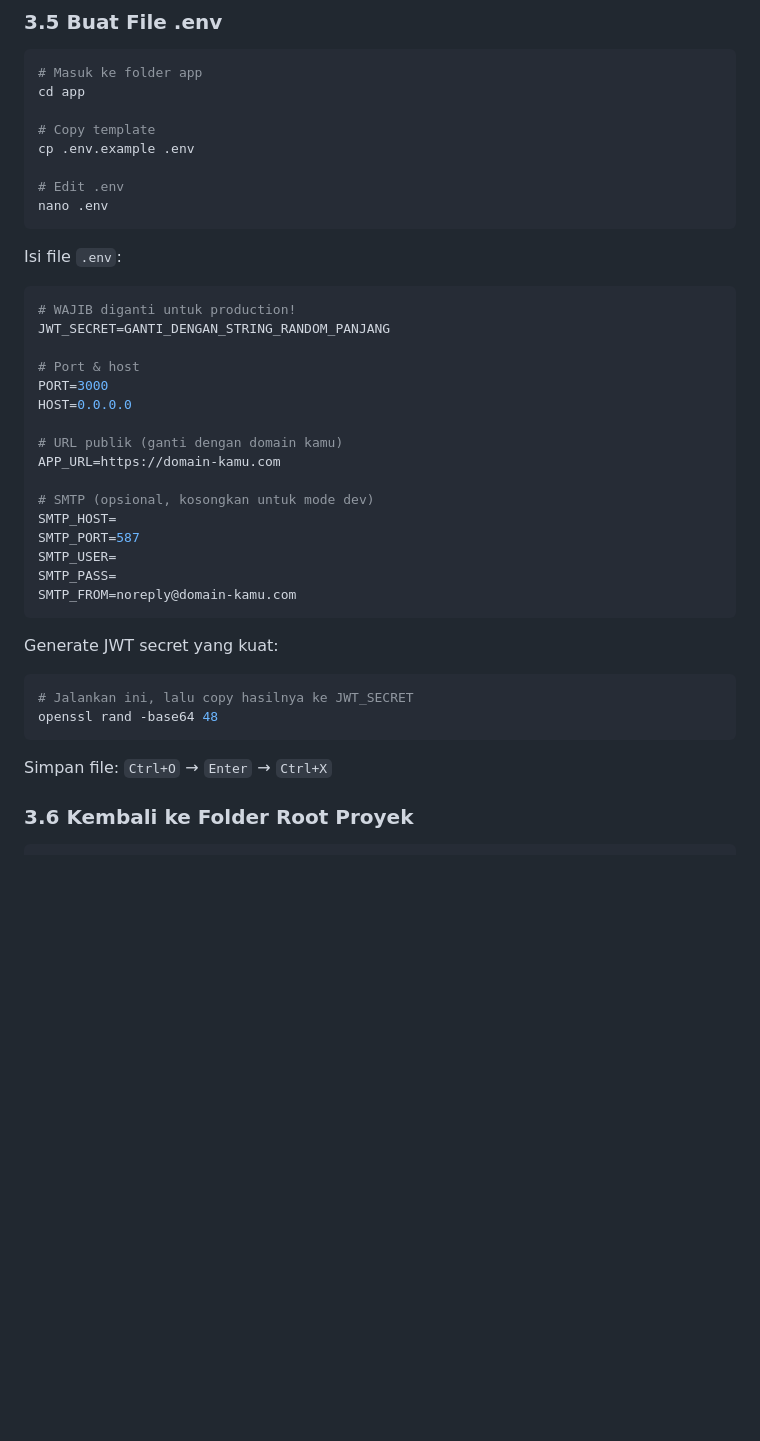
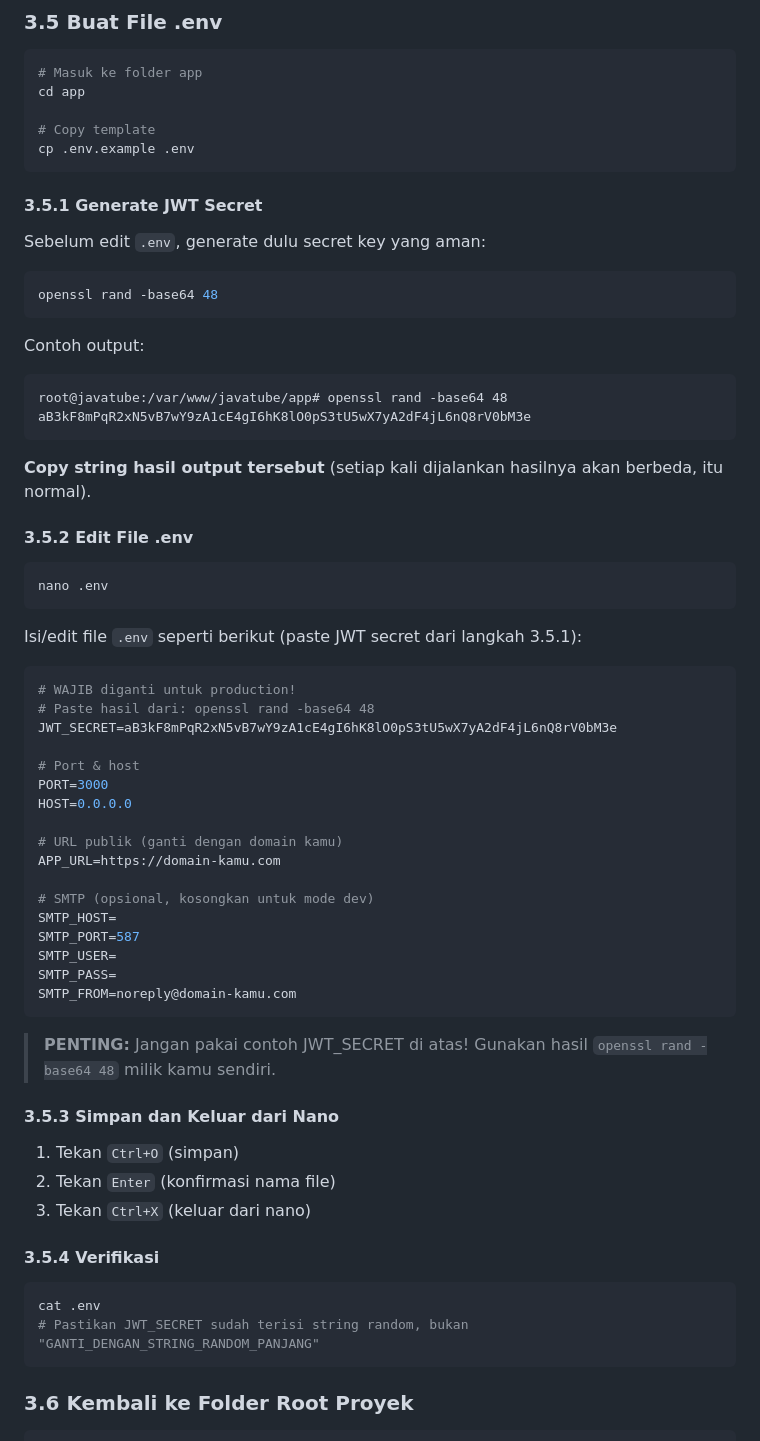
Before and after one commit to digitallenteranusa-bot/javatube, a Markdown page: INSTALL.md, the part around the change. Drawn GitHub-style; blank space fills up the shorter version.

Commit message:
docs: perbaiki panduan JWT_SECRET di INSTALL.md lebih detail
Co-Authored-By: Claude Opus 4.6 <noreply@anthropic.com>

````diff
--- a/INSTALL.md
+++ b/INSTALL.md
@@ -153,16 +153,37 @@ cd app
 
 # Copy template
 cp .env.example .env
+```
 
-# Edit .env
+#### 3.5.1 Generate JWT Secret
+
+Sebelum edit `.env`, generate dulu secret key yang aman:
+
+```bash
+openssl rand -base64 48
+```
+
+Contoh output:
+
+```
+root@javatube:/var/www/javatube/app# openssl rand -base64 48
+aB3kF8mPqR2xN5vB7wY9zA1cE4gI6hK8lO0pS3tU5wX7yA2dF4jL6nQ8rV0bM3e
+```
+
+**Copy string hasil output tersebut** (setiap kali dijalankan hasilnya akan berbeda, itu normal).
+
+#### 3.5.2 Edit File .env
+
+```bash
 nano .env
 ```
 
-Isi file `.env`:
+Isi/edit file `.env` seperti berikut (paste JWT secret dari langkah 3.5.1):
 
 ```env
 # WAJIB diganti untuk production!
-JWT_SECRET=GANTI_DENGAN_STRING_RANDOM_PANJANG
+# Paste hasil dari: openssl rand -base64 48
+JWT_SECRET=aB3kF8mPqR2xN5vB7wY9zA1cE4gI6hK8lO0pS3tU5wX7yA2dF4jL6nQ8rV0bM3e
 
 # Port & host
 PORT=3000
@@ -179,14 +200,20 @@ SMTP_PASS=
 SMTP_FROM=noreply@domain-kamu.com
 ```
 
-Generate JWT secret yang kuat:
+> **PENTING:** Jangan pakai contoh JWT_SECRET di atas! Gunakan hasil `openssl rand -base64 48` milik kamu sendiri.
+
+#### 3.5.3 Simpan dan Keluar dari Nano
+
+1. Tekan `Ctrl+O` (simpan)
+2. Tekan `Enter` (konfirmasi nama file)
+3. Tekan `Ctrl+X` (keluar dari nano)
+
+#### 3.5.4 Verifikasi
 
 ```bash
-# Jalankan ini, lalu copy hasilnya ke JWT_SECRET
-openssl rand -base64 48
+cat .env
+# Pastikan JWT_SECRET sudah terisi string random, bukan "GANTI_DENGAN_STRING_RANDOM_PANJANG"
 ```
-
-Simpan file: `Ctrl+O` → `Enter` → `Ctrl+X`
 
 ### 3.6 Kembali ke Folder Root Proyek
 
````
